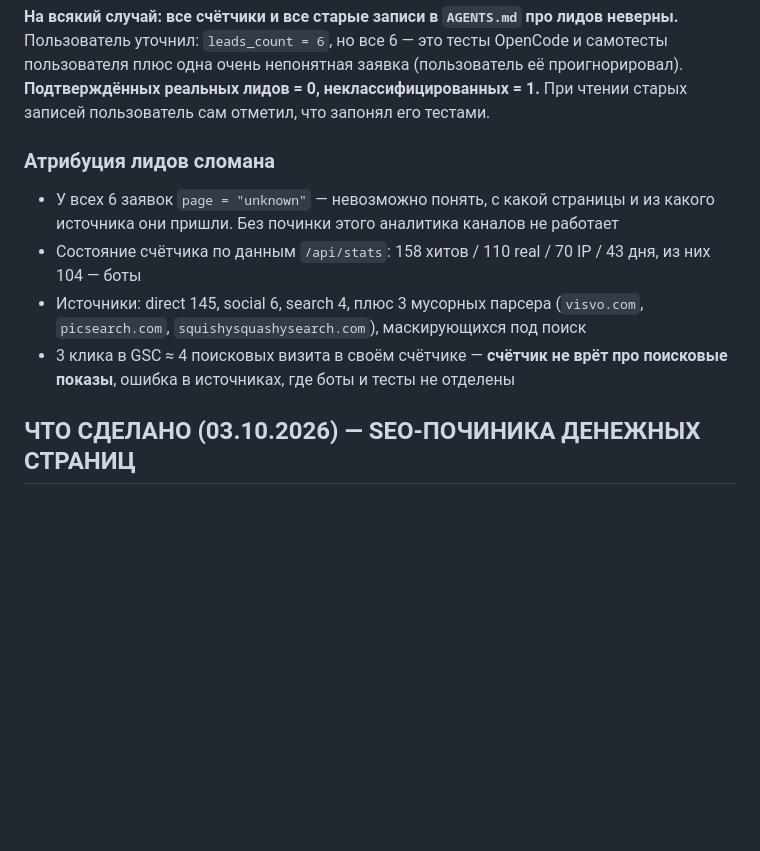
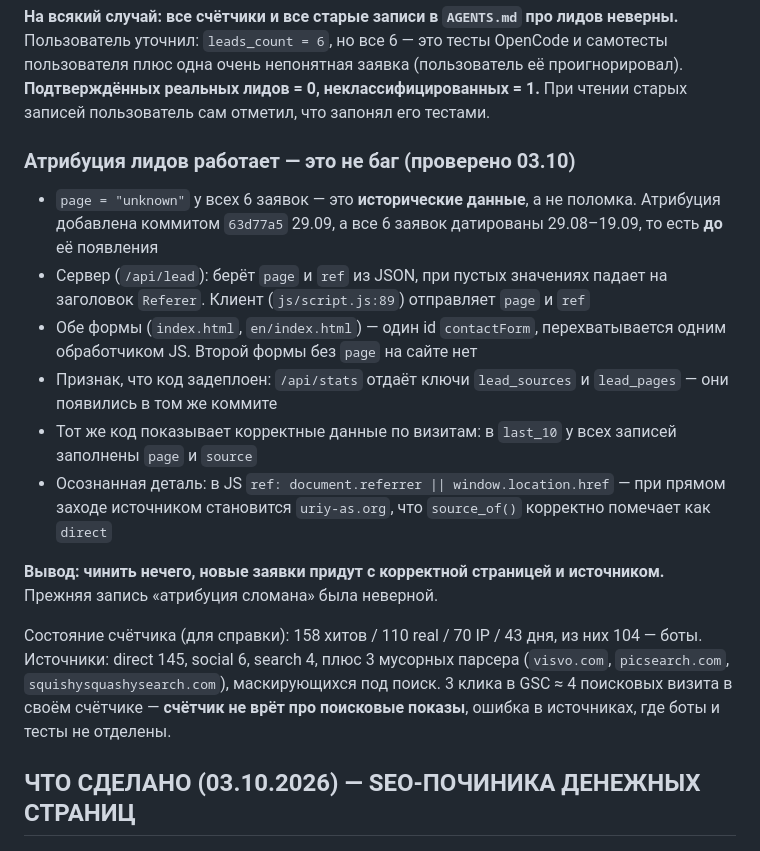
Before and after one commit to uriy-as/uriy-as.github.io, a Markdown page: AGENTS.md, the part around one of its changes. GitHub-like rendering; blank space fills up the shorter version.

Commit message:
Auto-deploy: 2026-10-03T18:44:33

```diff
--- a/AGENTS.md
+++ b/AGENTS.md
@@ -918,11 +917,19 @@
 **На всякий случай: все счётчики и все старые записи в `AGENTS.md` про лидов неверны.**
 Пользователь уточнил: `leads_count = 6`, но все 6 — это тесты OpenCode и самотесты пользователя плюс одна очень непонятная заявка (пользователь её проигнорировал). **Подтверждённых реальных лидов = 0, неклассифицированных = 1.** При чтении старых записей пользователь сам отметил, что запонял его тестами.
 
-### Атрибуция лидов сломана
-- У всех 6 заявок `page = "unknown"` — невозможно понять, с какой страницы и из какого источника они пришли. Без починки этого аналитика каналов не работает
-- Состояние счётчика по данным `/api/stats`: 158 хитов / 110 real / 70 IP / 43 дня, из них 104 — боты
-- Источники: direct 145, social 6, search 4, плюс 3 мусорных парсера (`visvo.com`, `picsearch.com`, `squishysquashysearch.com`), маскирующихся под поиск
-- 3 клика в GSC ≈ 4 поисковых визита в своём счётчике — **счётчик не врёт про поисковые показы**, ошибка в источниках, где боты и тесты не отделены
+### Атрибуция лидов работает — это не баг (проверено 03.10)
+
+- `page = "unknown"` у всех 6 заявок — это **исторические данные**, а не поломка. Атрибуция добавлена коммитом `63d77a5` 29.09, а все 6 заявок датированы 29.08–19.09, то есть **до** её появления
+- Сервер (`/api/lead`): берёт `page` и `ref` из JSON, при пустых значениях падает на заголовок `Referer`. Клиент (`js/script.js:89`) отправляет `page` и `ref`
+- Обе формы (`index.html`, `en/index.html`) — один id `contactForm`, перехватывается одним обработчиком JS. Второй формы без `page` на сайте нет
+- Признак, что код задеплоен: `/api/stats` отдаёт ключи `lead_sources` и `lead_pages` — они появились в том же коммите
+- Тот же код показывает корректные данные по визитам: в `last_10` у всех записей заполнены `page` и `source`
+- Осознанная деталь: в JS `ref: document.referrer || window.location.href` — при прямом заходе источником становится `uriy-as.org`, что `source_of()` корректно помечает как `direct`
+
+**Вывод: чинить нечего, новые заявки придут с корректной страницей и источником.** Прежняя запись «атрибуция сломана» была неверной.
+
+Состояние счётчика (для справки): 158 хитов / 110 real / 70 IP / 43 дня, из них 104 — боты. Источники: direct 145, social 6, search 4, плюс 3 мусорных парсера (`visvo.com`, `picsearch.com`, `squishysquashysearch.com`), маскирующихся под поиск. 3 клика в GSC ≈ 4 поисковых визита в своём счётчике — **счётчик не врёт про поисковые показы**, ошибка в источниках, где боты и тесты не отделены.
+
 ## ЧТО СДЕЛАНО (03.10.2026) — SEO-ПОЧИНИКА ДЕНЕЖНЫХ СТРАНИЦ
 
 ### Что было найдено в GSC
```
Also changed, not shown: other parts of AGENTS.md (+0 -1 lines).
